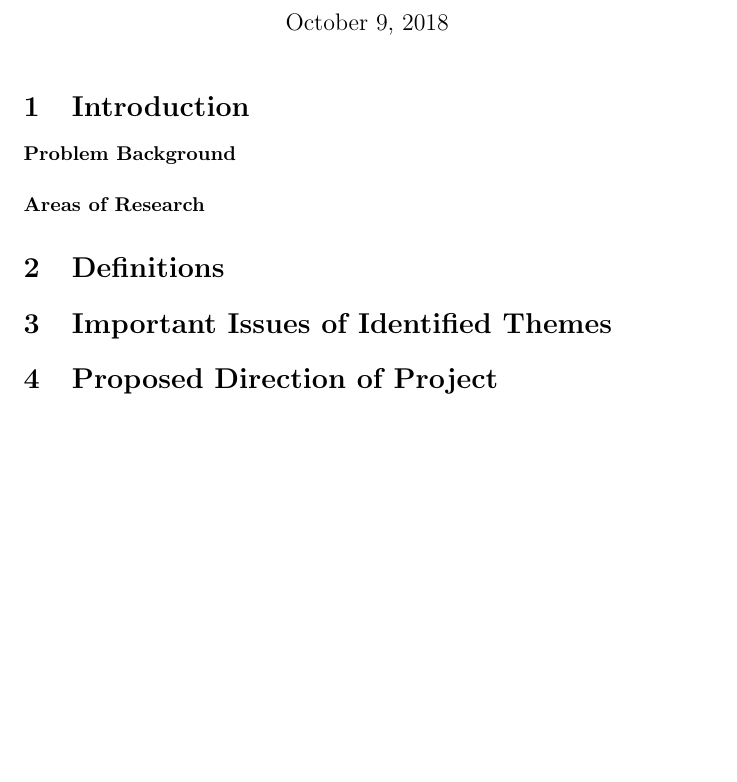
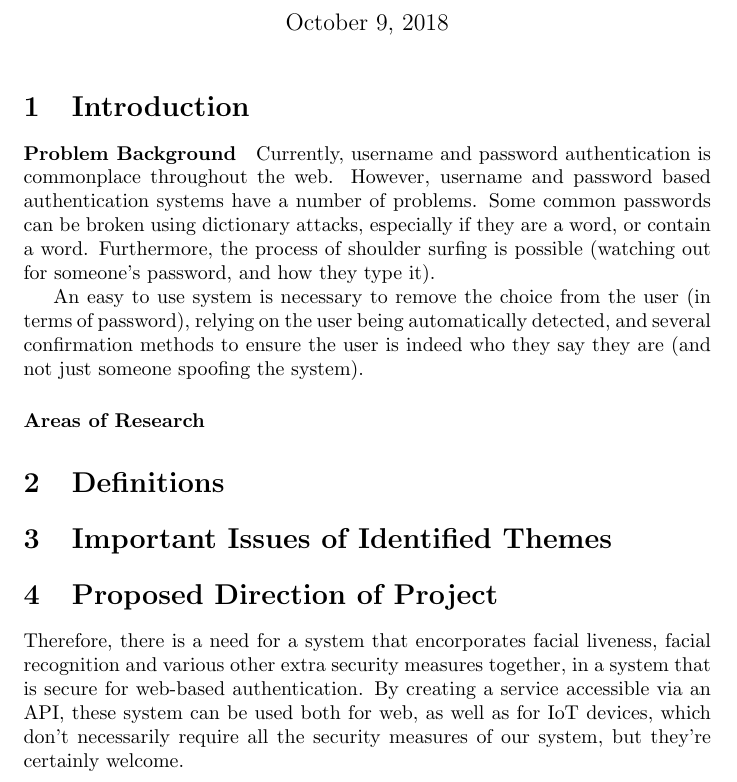
Before and after one commit to OhmGeek/FacialLivenessTests, a LaTeX document (docs/lit_review/lit_review.tex): part of the page before the commit and part of page 1 of 2 after it, cut so that both start at the same text, the shorter picture padded with empty space. Compiled offline with pdfLaTeX.

Commit message:
Add some content to lit review

```diff
--- a/docs/lit_review/lit_review.tex
+++ b/docs/lit_review/lit_review.tex
@@ -19,13 +19,15 @@
 \begin{document}
 \maketitle
 
-% \begin{abstract}
-% This is the paper's abstract \ldots
-% \end{abstract}
-
 \section{Introduction}
 \paragraph{Problem Background}
+Currently, username and password authentication is commonplace throughout the web. However, username and password
+based authentication systems have a number of problems. Some common passwords can be broken using dictionary attacks,
+especially if they are a word, or contain a word. Furthermore, the process of shoulder surfing is possible (watching out
+for someone's password, and how they type it).
 
+An easy to use system is necessary to remove the choice from the user (in terms of password), relying on the user being automatically
+detected, and several confirmation methods to ensure the user is indeed who they say they are (and not just someone spoofing the system).
 
 \paragraph{Areas of Research}
 
@@ -36,9 +38,14 @@
 \section{Important Issues of Identified Themes}
 % This is the meat and potatoes. We need to answer each question proposed under the 'areas of research' section
 
+
+
 \section{Proposed Direction of Project}
 % Here is where we specify how we proceed with the project
-
+Therefore, there is a need for a system that encorporates facial liveness, facial recognition and various other
+extra security measures together, in a system that is secure for web-based authentication. By creating a service
+accessible via an API, these system can be used both for web, as well as for IoT devices, which don't necessarily require
+all the security measures of our system, but they're certainly welcome.
 \section{Conclusion}
 % The conclusion.
 \section{References}\label{references}
```
Also changed, not shown: docs/spec/report.tex (+5 -4 lines), docs/lit_review/lit_review.pdf, 5 other files.
